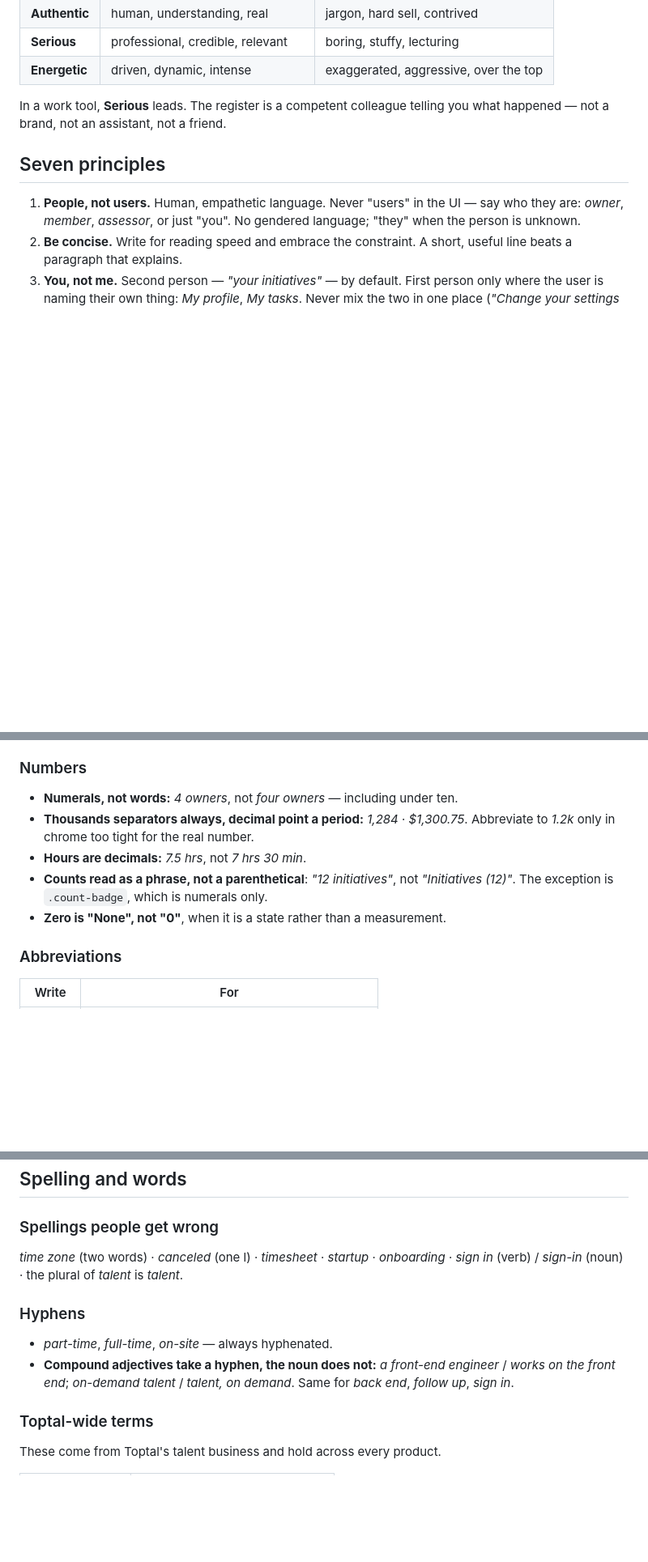
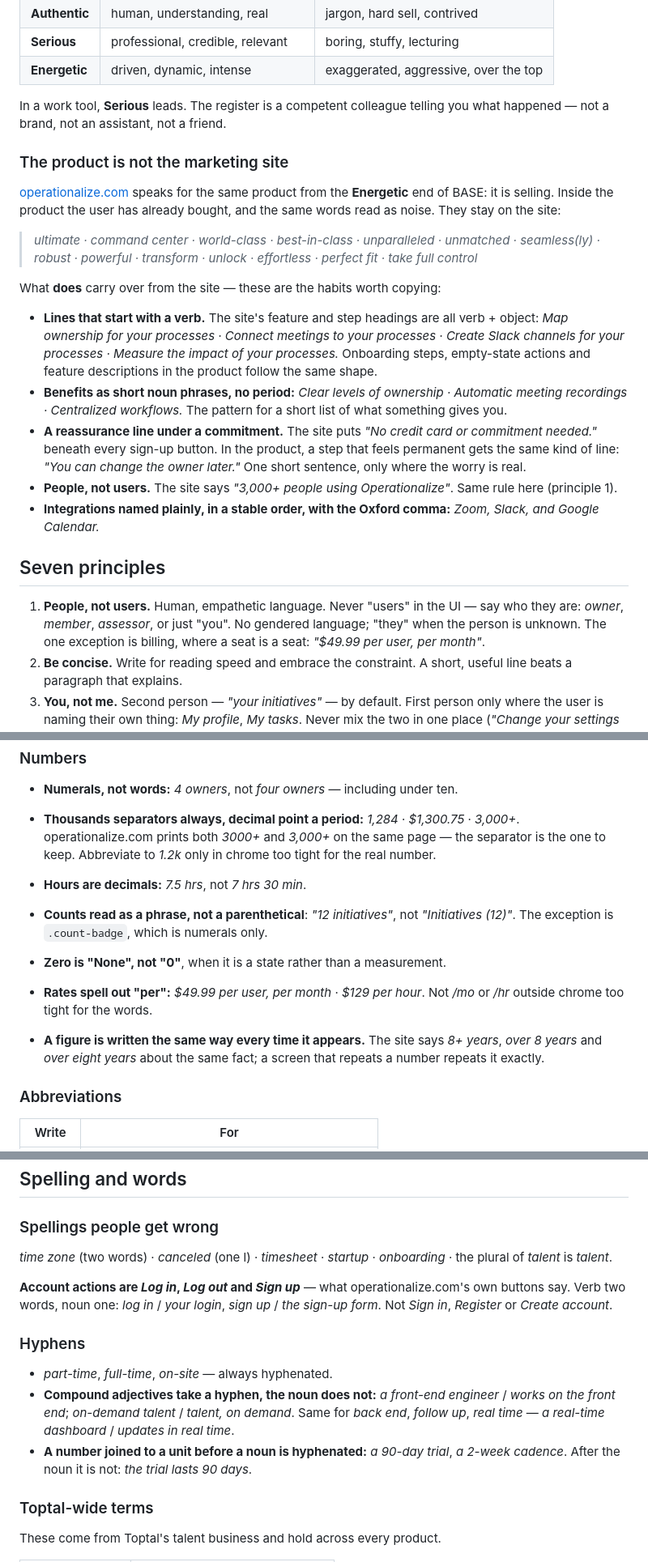
Before and after one commit to whymandesigns/icarus, a Markdown page: UXCopy.md, 3 parts joined by grey strips. Shown at 81% size. Rendered like a GitHub page; blank space fills up the shorter version.

Commit message:
UXCopy.md: what operationalize.com teaches about the product's voice
The marketing site is the Energetic end of BASE; its superlatives stay
there. What carries over: verb-first lines, benefits as noun phrases, a
reassurance line under a commitment, "people" not "users", integrations
named in a stable order.

Also from the site: closed em dash, acronyms spelled out once where
something is taught, product objects lowercase mid-sentence, Operationalize
never a verb in the product, Log in / Sign up, hyphenated number-unit
compounds, rates with "per", and one way of writing a repeated figure.

Co-Authored-By: Claude Opus 5.5 <noreply@anthropic.com>

```diff
--- a/UXCopy.md
+++ b/UXCopy.md
@@ -37,11 +37,41 @@ mode is usually the one a prototype drifts into.
 In a work tool, **Serious** leads. The register is a competent colleague telling
 you what happened — not a brand, not an assistant, not a friend.
 
+### The product is not the marketing site
+
+[operationalize.com](https://operationalize.com) speaks for the same product
+from the **Energetic** end of BASE: it is selling. Inside the product the user
+has already bought, and the same words read as noise. They stay on the site:
+
+> *ultimate · command center · world-class · best-in-class · unparalleled ·
+> unmatched · seamless(ly) · robust · powerful · transform · unlock ·
+> effortless · perfect fit · take full control*
+
+What **does** carry over from the site — these are the habits worth copying:
+
+- **Lines that start with a verb.** The site's feature and step headings are
+  all verb + object: *Map ownership for your processes · Connect meetings to
+  your processes · Create Slack channels for your processes · Measure the
+  impact of your processes.* Onboarding steps, empty-state actions and feature
+  descriptions in the product follow the same shape.
+- **Benefits as short noun phrases, no period:** *Clear levels of ownership ·
+  Automatic meeting recordings · Centralized workflows.* The pattern for a
+  short list of what something gives you.
+- **A reassurance line under a commitment.** The site puts *"No credit card or
+  commitment needed."* beneath every sign-up button. In the product, a step that
+  feels permanent gets the same kind of line: *"You can change the owner
+  later."* One short sentence, only where the worry is real.
+- **People, not users.** The site says *"3,000+ people using Operationalize"*.
+  Same rule here (principle 1).
+- **Integrations named plainly, in a stable order, with the Oxford comma:**
+  *Zoom, Slack, and Google Calendar.*
+
 ## Seven principles
 
 1. **People, not users.** Human, empathetic language. Never "users" in the UI —
    say who they are: *owner*, *member*, *assessor*, or just "you". No gendered
-   language; "they" when the person is unknown.
+   language; "they" when the person is unknown. The one exception is billing,
+   where a seat is a seat: *"$49.99 per user, per month"*.
 2. **Be concise.** Write for reading speed and embrace the constraint. A short,
    useful line beats a paragraph that explains.
 3. **You, not me.** Second person — *"your initiatives"* — by default. First
@@ -317,12 +363,19 @@ genuinely nothing the user can do — and then say why.
 
 - **Numerals, not words:** *4 owners*, not *four owners* — including under ten.
 - **Thousands separators always, decimal point a period:** *1,284* ·
-  *$1,300.75*. Abbreviate to *1.2k* only in chrome too tight for the real
+  *$1,300.75* · *3,000+*. operationalize.com prints both *3000+* and *3,000+*
+  on the same page — the separator is the one to keep. Abbreviate to *1.2k* only in chrome too tight for the real
   number.
 - **Hours are decimals:** *7.5 hrs*, not *7 hrs 30 min*.
 - **Counts read as a phrase, not a parenthetical**: *"12 initiatives"*, not
   *"Initiatives (12)"*. The exception is `.count-badge`, which is numerals only.
 - **Zero is "None", not "0"**, when it is a state rather than a measurement.
+
+- **Rates spell out "per":** *$49.99 per user, per month* · *$129 per hour*.
+  Not */mo* or */hr* outside chrome too tight for the words.
+- **A figure is written the same way every time it appears.** The site says
+  *8+ years*, *over 8 years* and *over eight years* about the same fact; a
+  screen that repeats a number repeats it exactly.
 
 ### Abbreviations
 
@@ -352,15 +405,22 @@ genuinely nothing the user can do — and then say why.
 ### Spellings people get wrong
 
 *time zone* (two words) · *canceled* (one l) · *timesheet* · *startup* ·
-*onboarding* · *sign in* (verb) / *sign-in* (noun) · the plural of *talent* is
-*talent*.
+*onboarding* · the plural of *talent* is *talent*.
+
+**Account actions are *Log in*, *Log out* and *Sign up*** — what
+operationalize.com's own buttons say. Verb two words, noun one: *log in* /
+*your login*, *sign up* / *the sign-up form*. Not *Sign in*, *Register* or
+*Create account*.
 
 ### Hyphens
 
 - *part-time*, *full-time*, *on-site* — always hyphenated.
 - **Compound adjectives take a hyphen, the noun does not:** *a front-end
   engineer* / *works on the front end*; *on-demand talent* / *talent, on
-  demand*. Same for *back end*, *follow up*, *sign in*.
+  demand*. Same for *back end*, *follow up*, *real time* — *a real-time
+  dashboard* / *updates in real time*.
+- **A number joined to a unit before a noun is hyphenated:** *a 90-day trial*,
+  *a 2-week cadence*. After the noun it is not: *the trial lasts 90 days*.
 
 ### Toptal-wide terms
 
```
Also changed, not shown: other parts of UXCopy.md (+24 -7 lines).
